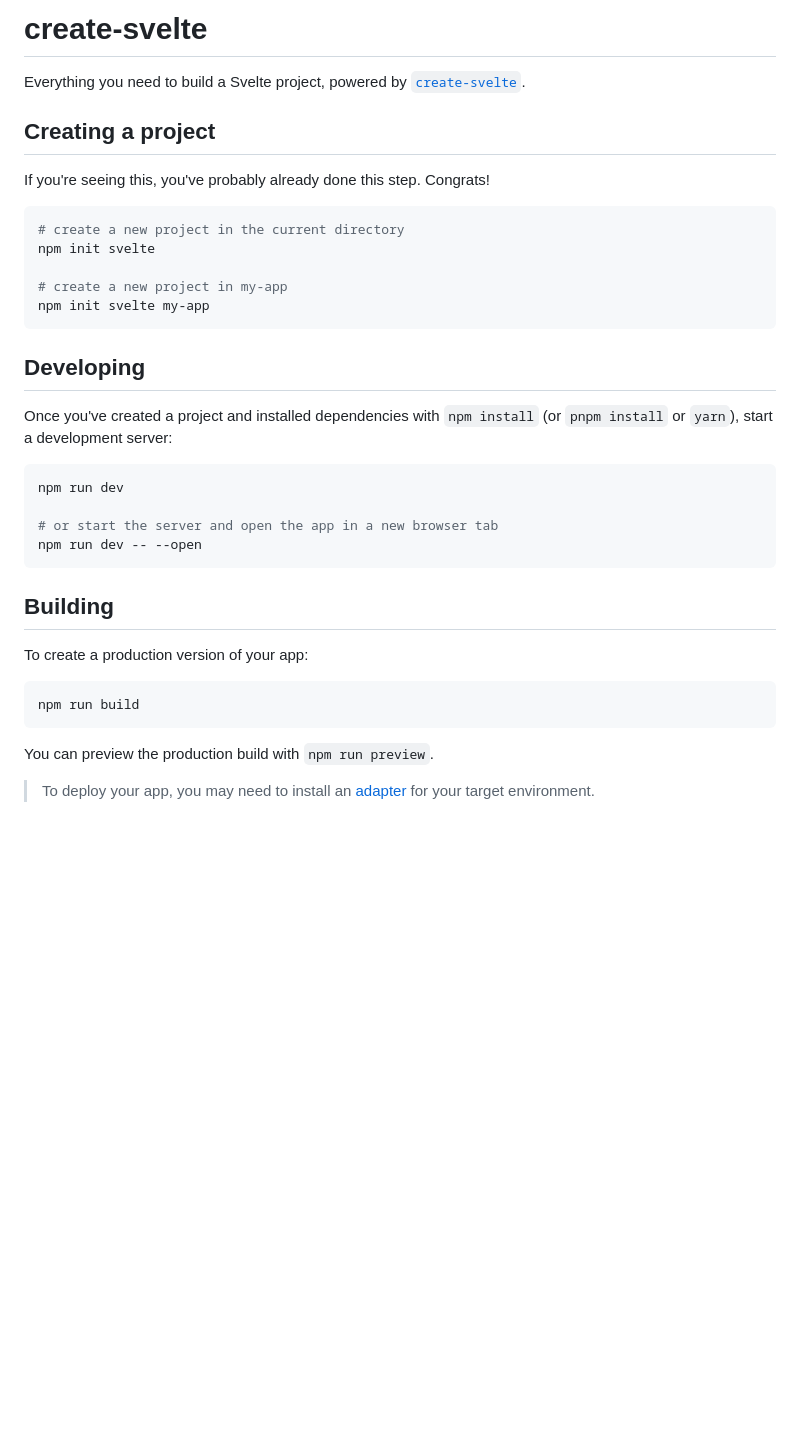
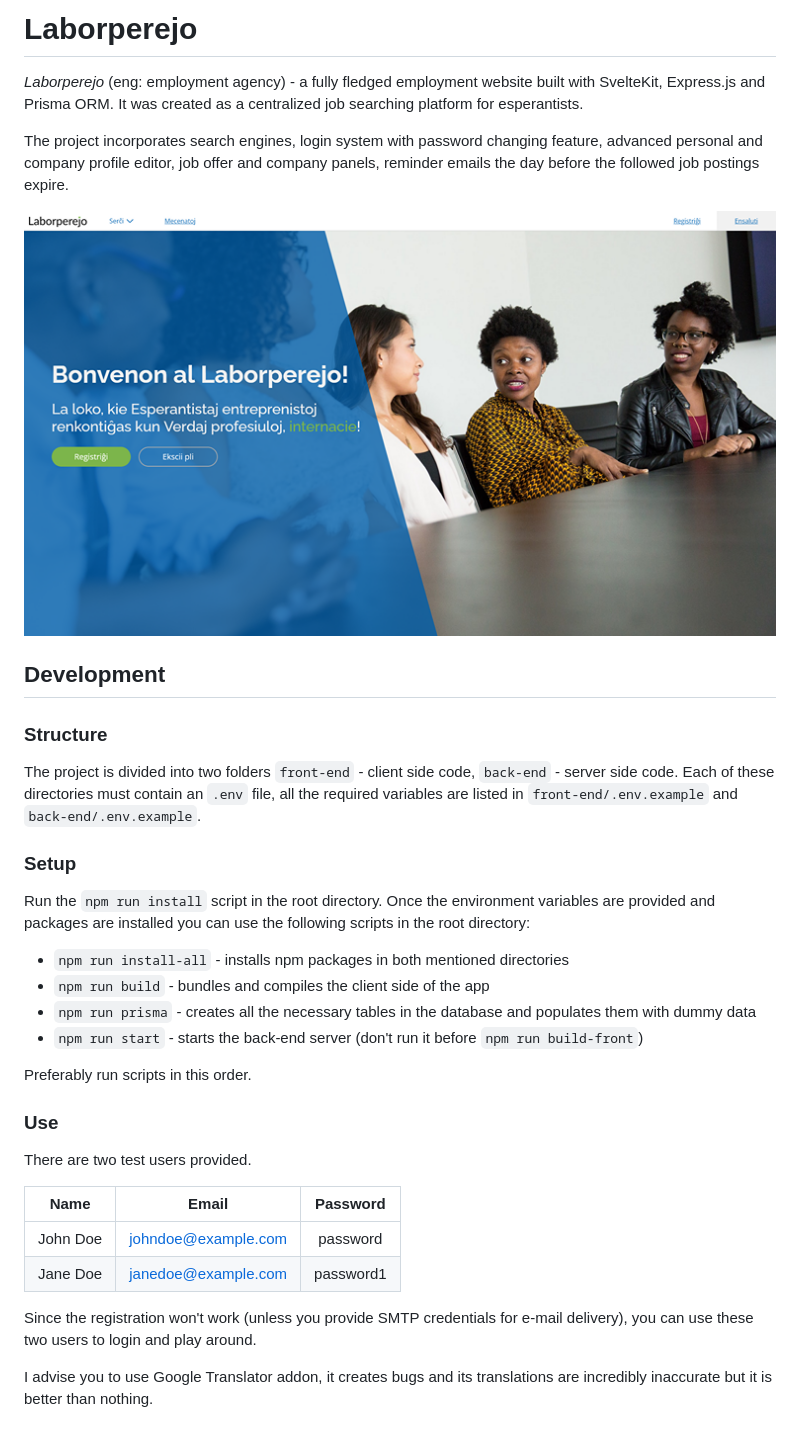
Before and after one commit to canicjusz/laborperejo, a Markdown page: README.md, the part around the change. Rendered like a GitHub page; pictures changed too: screenshots/hero.png (added); blank space fills up the shorter version.

````diff
--- a/README.md
+++ b/README.md
@@ -1,38 +1,37 @@
-# create-svelte
+# Laborperejo
 
-Everything you need to build a Svelte project, powered by [`create-svelte`](https://github.com/sveltejs/kit/tree/master/packages/create-svelte).
+_Laborperejo_ (eng: employment agency) - a fully fledged employment website built with SvelteKit, Express.js and Prisma ORM. It was created as a centralized job searching platform for esperantists.
 
-## Creating a project
+The project incorporates search engines, login system with password changing feature, advanced personal and company profile editor, job offer and company panels, reminder emails the day before the followed job postings expire.
 
-If you're seeing this, you've probably already done this step. Congrats!
+![Hero](./screenshots/hero.png)
 
-```bash
-# create a new project in the current directory
-npm init svelte
+## Development
 
-# create a new project in my-app
-npm init svelte my-app
-```
+### Structure
 
-## Developing
+The project is divided into two folders `front-end` - client side code, `back-end` - server side code. Each of these directories must contain an `.env` file, all the required variables are listed in `front-end/.env.example` and `back-end/.env.example`.
 
-Once you've created a project and installed dependencies with `npm install` (or `pnpm install` or `yarn`), start a development server:
+### Setup
 
-```bash
-npm run dev
+Run the `npm run install` script in the root directory. Once the environment variables are provided and packages are installed you can use the following scripts in the root directory:
 
-# or start the server and open the app in a new browser tab
-npm run dev -- --open
-```
+- `npm run install-all` - installs npm packages in both mentioned directories
+- `npm run build` - bundles and compiles the client side of the app
+- `npm run prisma` - creates all the necessary tables in the database and populates them with dummy data
+- `npm run start` - starts the back-end server (don't run it before `npm run build-front`)
 
-## Building
+Preferably run scripts in this order.
 
-To create a production version of your app:
+### Use
 
-```bash
-npm run build
-```
+There are two test users provided.
 
-You can preview the production build with `npm run preview`.
+| **Name** |      **Email**      | **Password** |
+| :------: | :-----------------: | :----------: |
+| John Doe | johndoe@example.com |   password   |
+| Jane Doe | janedoe@example.com |  password1   |
 
-> To deploy your app, you may need to install an [adapter](https://kit.svelte.dev/docs/adapters) for your target environment.
+Since the registration won't work (unless you provide SMTP credentials for e-mail delivery), you can use these two users to login and play around.
+
+I advise you to use Google Translator addon, it creates bugs and its translations are incredibly inaccurate but it is better than nothing.
````
Also changed, not shown: front-end/README.md (+21 -24 lines), 6 other files.
